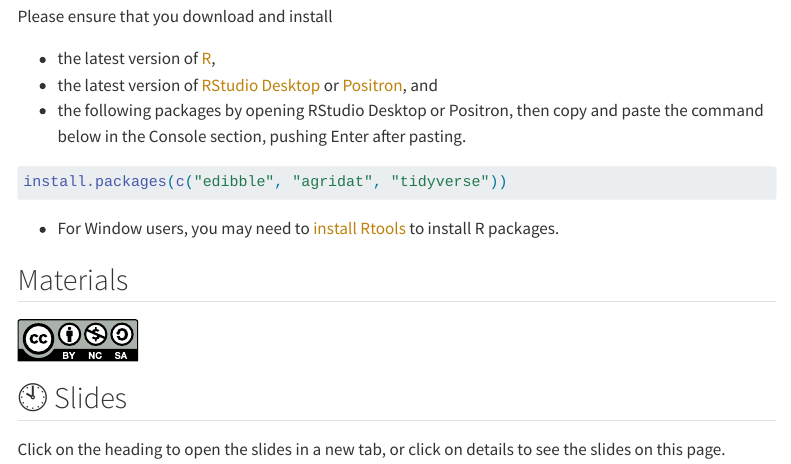
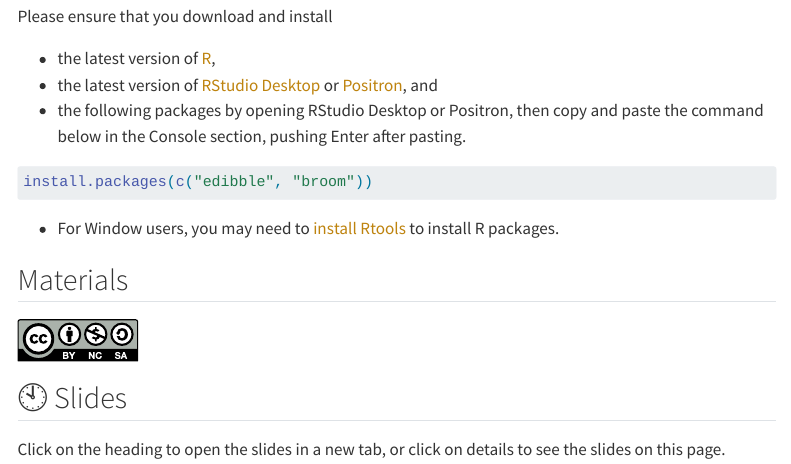
Before and after one commit to anu-bdsi/workshop-experimental-design, a Quarto document (index.qmd): the page in a window 1100 px wide, from 530 px down. Rendered offline with R 4.5, knitr and Pandoc in place of Quarto, with nearby package versions; menus at the side of the page are left out.

Commit message:
update installation of packages

````diff
--- a/index.qmd
+++ b/index.qmd
@@ -40,7 +40,7 @@
 - the following packages by opening RStudio Desktop or Positron, then copy and paste the command below in the Console section, pushing Enter after pasting.
 
 ```r
-install.packages(c("edibble", "agridat", "tidyverse"))
+install.packages(c("edibble", "broom"))
 ```
 
 - For Window users, you may need to [install Rtools](https://cran.r-project.org/bin/windows/Rtools/) to install R packages.
````
